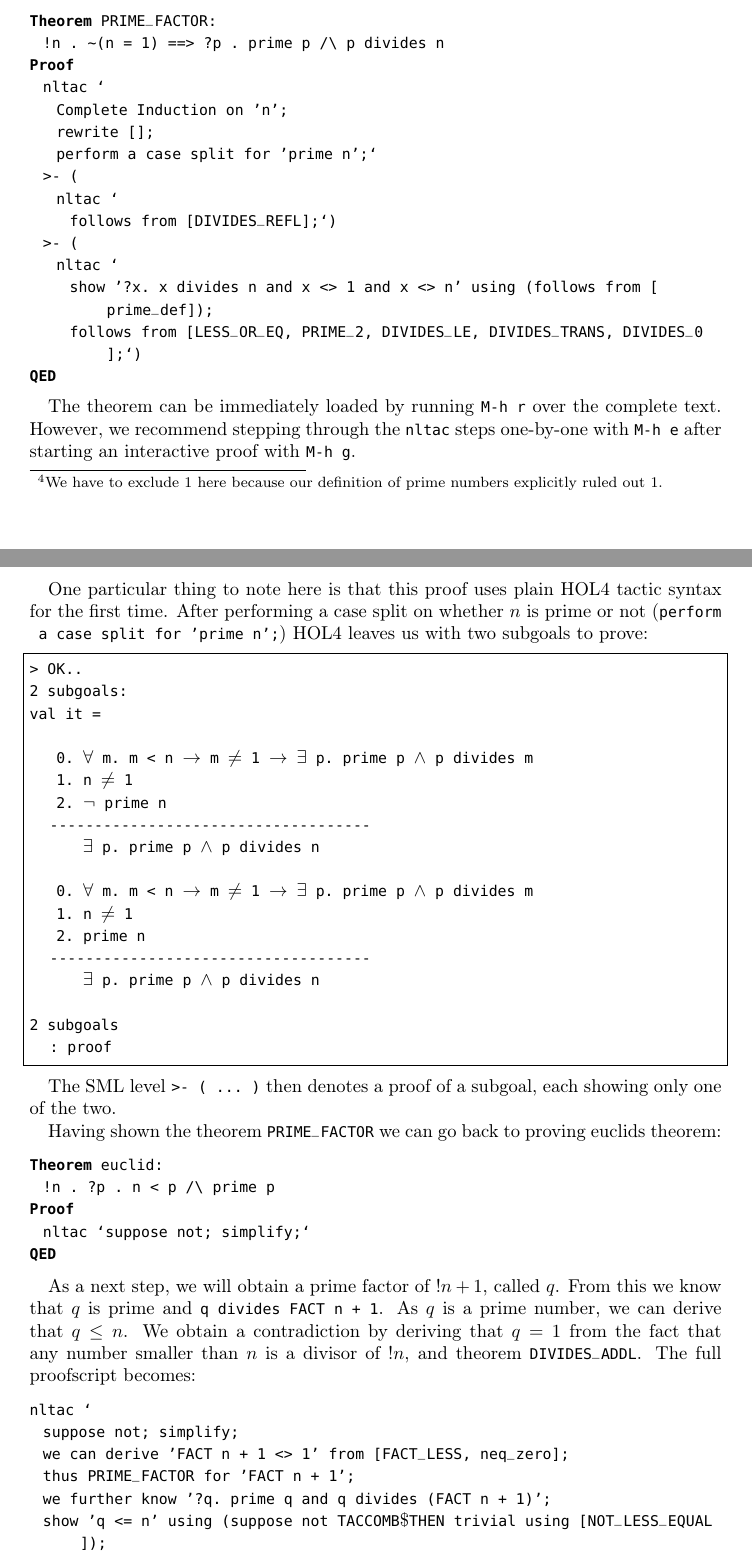
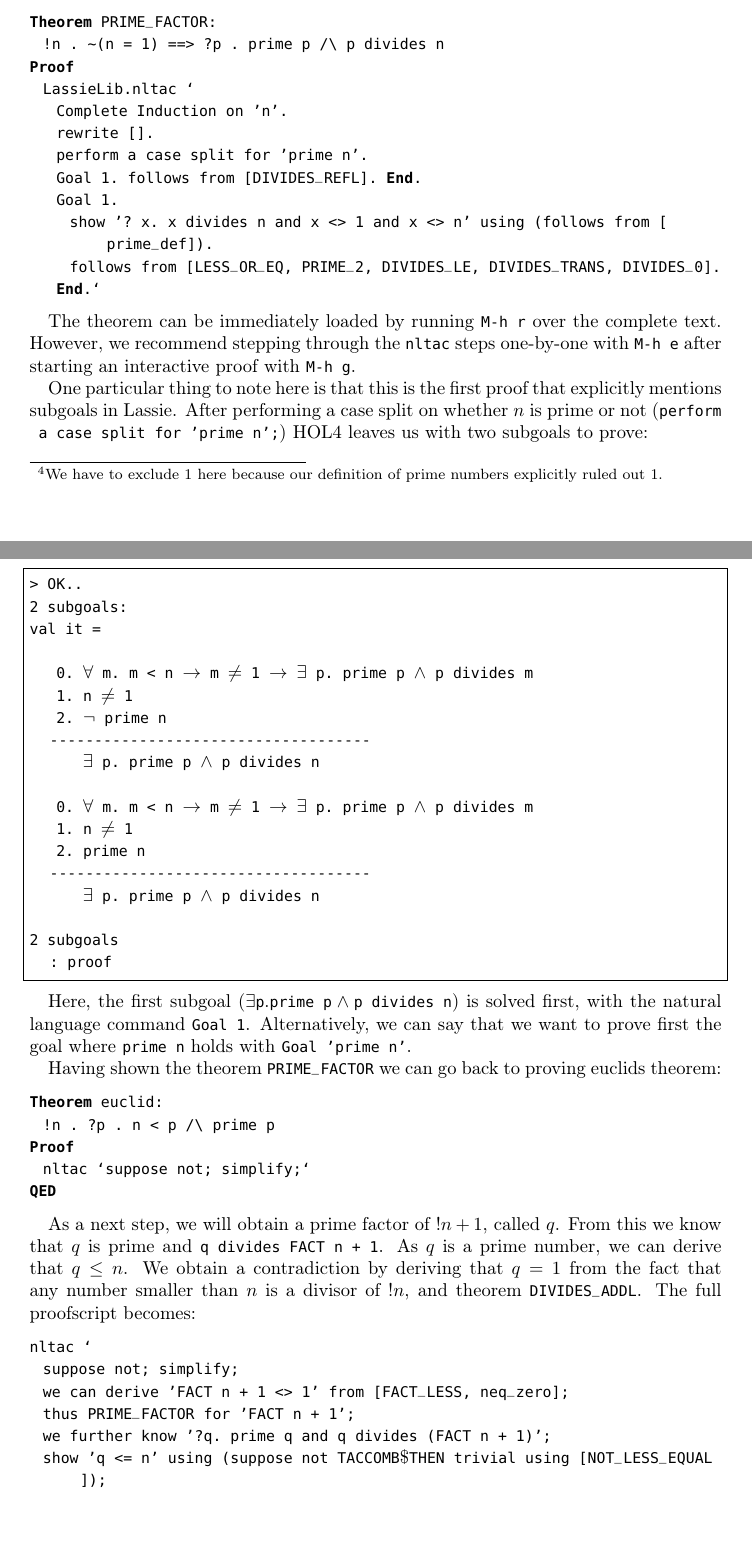
Before and after one commit to HeikoBecker/HOL4-Tutorial, a LaTeX document (main.tex, which reads libraries.tex): two parts of pages 11 and 12 of 16, joined at a grey line, cut so that both start at the same text, the shorter picture padded with empty space. Compiled offline with pdfLaTeX.

Commit message:
Add new subgoal naturalization to tutorial

```diff
--- a/libraries.tex
+++ b/libraries.tex
@@ -214,22 +217,20 @@ a prime factorization\footnote{We have to exclude $1$ here because our definitio
 Before continuing the proof, we prove a theorem that for an arbitrary natural
 number $n$ provides us with a prime factor of it.
 To this end we first drop the current goal with \ekey{M-h d} and start proving:
+%
 \begin{lstlisting}
 Theorem PRIME_FACTOR:
   !n . ~(n = 1) ==> ?p . prime p /\ p divides n
 Proof
-  nltac `
-    Complete Induction on 'n';
-    rewrite [];
-    perform a case split for 'prime n';`
-  >- (
-    nltac `
-      follows from [DIVIDES_REFL];`)
-  >- (
-    nltac `
-      show '?x. x divides n and x <> 1 and x <> n' using (follows from [prime_def]);
-      follows from [LESS_OR_EQ, PRIME_2, DIVIDES_LE, DIVIDES_TRANS, DIVIDES_0];`)
-QED
+  LassieLib.nltac `
+    Complete Induction on 'n'.
+    rewrite [].
+    perform a case split for 'prime n'.
+    Goal 1. follows from [DIVIDES_REFL]. End.
+    Goal 1.
+      show '? x. x divides n and x <> 1 and x <> n' using (follows from [prime_def]).
+      follows from [LESS_OR_EQ, PRIME_2, DIVIDES_LE, DIVIDES_TRANS, DIVIDES_0].
+    End.`
 \end{lstlisting}
 
 The theorem can be immediately loaded by running \ekey{M-h r} over the complete
@@ -237,8 +238,8 @@ text.
 However, we recommend stepping through the \lstinline{nltac} steps one-by-one
 with \ekey{M-h e} after starting an interactive proof with \ekey{M-h g}.
 
-One particular thing to note here is that this proof uses plain HOL4 tactic
-syntax for the first time.
+One particular thing to note here is that this is the first proof that
+explicitly mentions subgoals in Lassie.
 After performing a case split on whether $n$ is prime or not
 (\lstinline{perform a case split for 'prime n';}) HOL4 leaves us with two
 subgoals to prove:
@@ -264,8 +265,10 @@ val it =
    : proof
 \end{lstlisting}
 
-The SML level \lstinline{>- ( ... )} then denotes a proof of a subgoal, each
-showing only one of the two.
+Here, the first subgoal ($\exists \texttt{p}. \texttt{prime p} \wedge \texttt{p divides n}$)
+is solved first, with the natural language command \lstinline{Goal 1}.
+Alternatively, we can say that we want to prove first the goal where \texttt{prime n} holds with
+\lstinline{Goal 'prime n'}.
 
 Having shown the theorem \lstinline{PRIME_FACTOR} we can go back to proving
 euclids theorem:
```
Also changed, not shown: HOL4tactics.tex (+1 -1 lines), libraries.tex (3 more changed lines), 1 other file.
